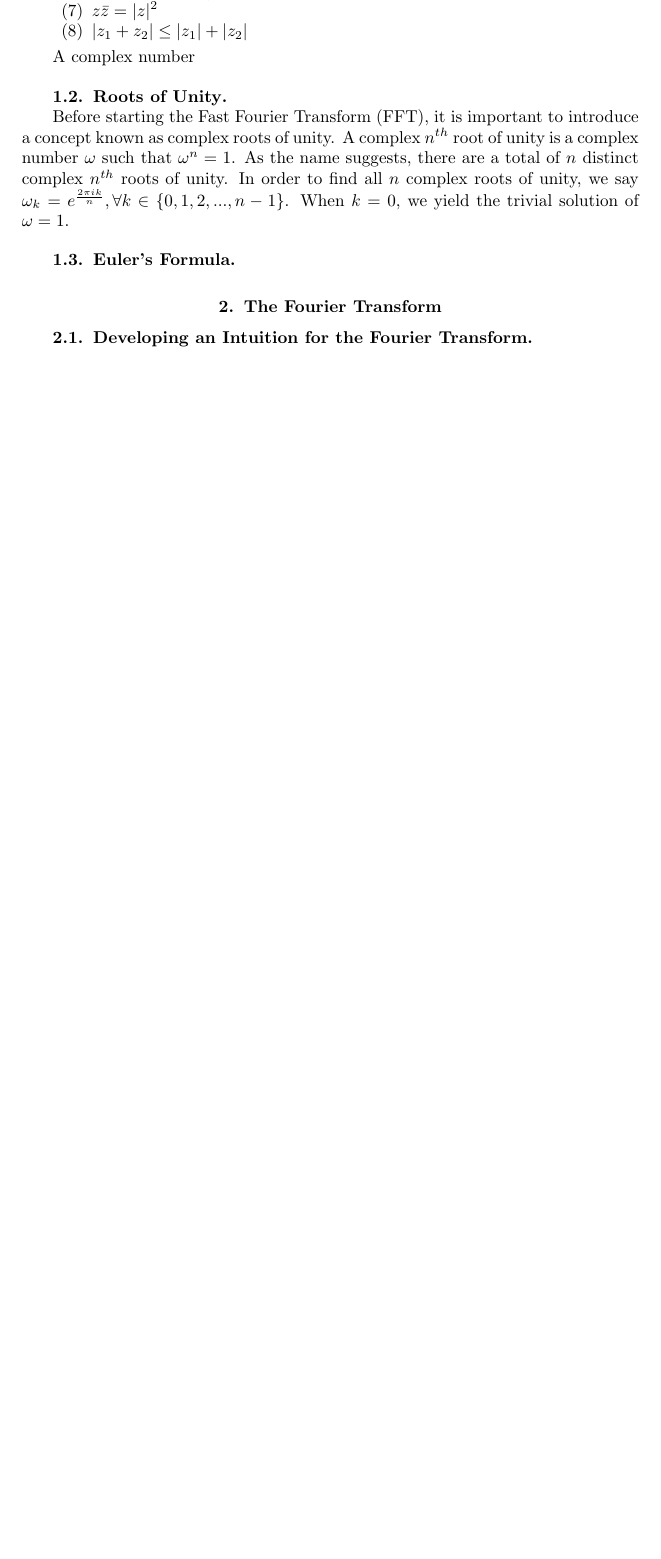
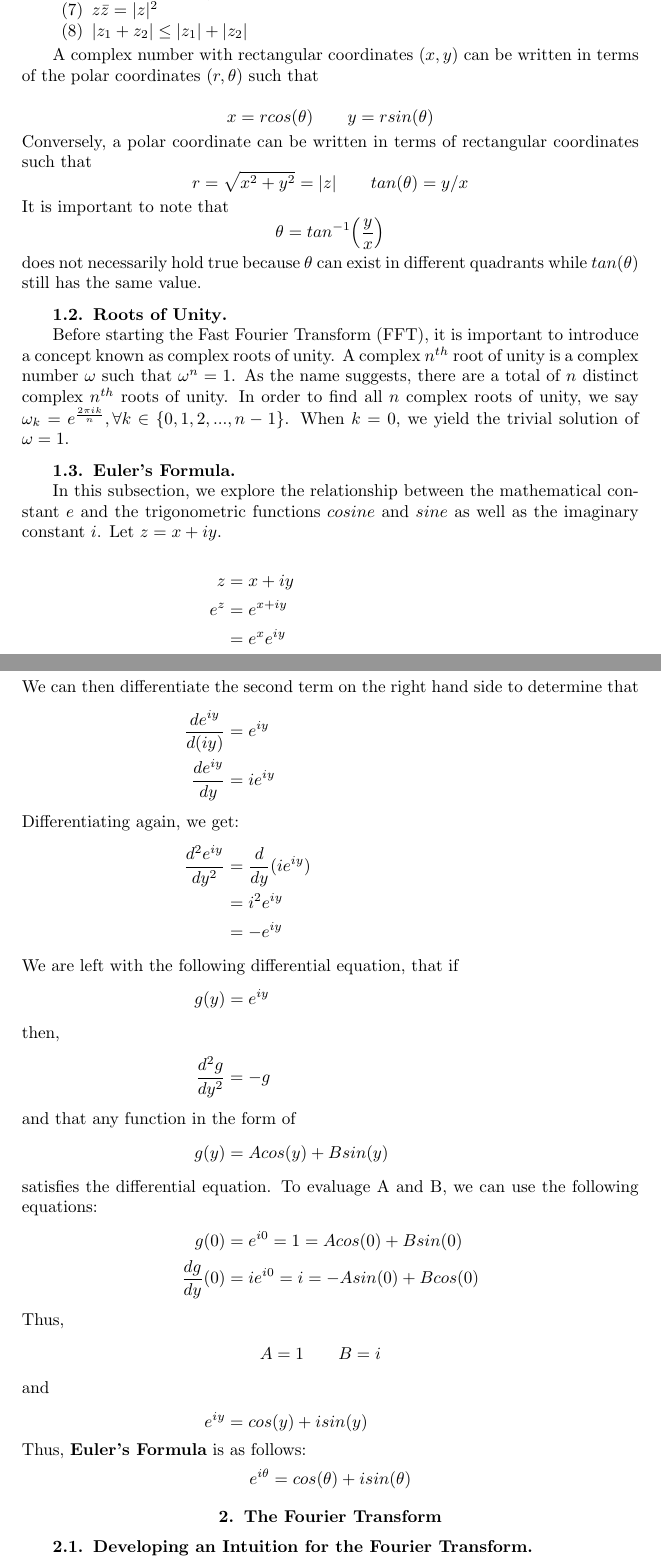
Before and after one commit to saikaveti/FourierTransform, a LaTeX document (FourierTransfomsReport/FourierTransforms.tex): part of page 2 of 12 before the commit and two parts of pages 2 and 3 of 14 after it, the two joined at a grey line, cut so that both start at the same text, the shorter picture padded with empty space. Compiled offline with pdfLaTeX.

Commit message:
that is quite enough work for today

```diff
--- a/FourierTransfomsReport/FourierTransforms.tex
+++ b/FourierTransfomsReport/FourierTransforms.tex
@@ -55,7 +55,21 @@
 	\item $|z_1 + z_2| \leq |z_1| + |z_2|$
 \end{enumerate}
 
-A complex number
+A complex number with rectangular coordinates $(x, y)$ can be written in terms of the polar coordinates $(r, \theta)$ such that
+
+$$
+x = rcos(\theta) \qquad y = rsin(\theta)
+$$
+Conversely, a polar coordinate can be written in terms of rectangular coordinates such that
+$$
+r = \sqrt{x^2 + y^2} = |z| \qquad
+tan(\theta) = y/x
+$$
+It is important to note that
+$$
+\theta = tan^{-1}\Big(\frac{y}{x}\Big)
+$$
+does not necessarily hold true because $\theta$ can exist in different quadrants while $tan(\theta)$ still has the same value.
 
 \subsection{Roots of Unity}
 
@@ -63,6 +77,40 @@ A complex number
 \indent Before starting the Fast Fourier Transform (FFT), it is important to introduce a concept known as complex roots of unity. A complex $n^{th}$ root of unity is a complex number $\omega$ such that $\omega^n = 1$. As the name suggests, there are a total of $n$ distinct complex $n^{th}$ roots of unity. In order to find all $n$ complex roots of unity, we say $\omega_k = e^{\frac{2 \pi i k}{n}}, \forall k \in \{0, 1, 2, ... , n-1\}$. When $k = 0$, we yield the trivial solution of $\omega = 1$.
 
 \subsection{Euler's Formula}
+
+\mbox{}	 \\
+\indent In this subsection, we explore the relationship between the mathematical constant $e$ and the trigonometric functions $cosine$ and $sine$ as well as the imaginary constant $i$. Let $z = x + iy$.
+
+\begin{align*}
+z &= x + iy \\
+e^{z} &= e^{x+iy} \\
+&= e^x e^{iy}
+\intertext{We can then differentiate the second term on the right hand side to determine that}
+\frac{de^{iy}}{d(iy)} &= e^{iy} \\
+\frac{de^{iy}}{dy} &= ie^{iy}
+\intertext{Differentiating again, we get: }
+\frac{d^2e^{iy}}{dy^2} &= \frac{d}{dy}(ie^{iy}) \\
+&= i^2 e^{iy} \\
+&= -e^{iy}
+\intertext{We are left with the following differential equation, that if}
+g(y) &= e^{iy}
+\intertext{then, }
+\frac{d^2g}{dy^2} &= -g
+\intertext{and that any function in the form of }
+g(y) &= Acos(y) + B sin(y)
+\intertext{satisfies the differential equation. To evaluage A and B, we can use the following equations: }
+g(0) &= e^{i0} = 1 = A cos(0) + B sin(0) \\
+\frac{dg}{dy}(0) &= ie^{i0} = i = -Asin(0) +Bcos(0)
+\intertext{Thus, }
+& \quad \quad A = 1 \quad \quad B = i
+\intertext{and}
+e^{iy} &= cos(y) + i sin(y)
+\end{align*}
+Thus, \textbf{Euler's Formula} is as follows:
+$$
+e^{i\theta} = cos(\theta) + i sin(\theta)
+$$
+
 
 \section{The Fourier Transform}
 
```
Also changed, not shown: FourierTransfomsReport/FourierTransforms.pdf, FourierTransfomsReport/FourierTransforms.tex (17 more changed lines), 5 other files.
